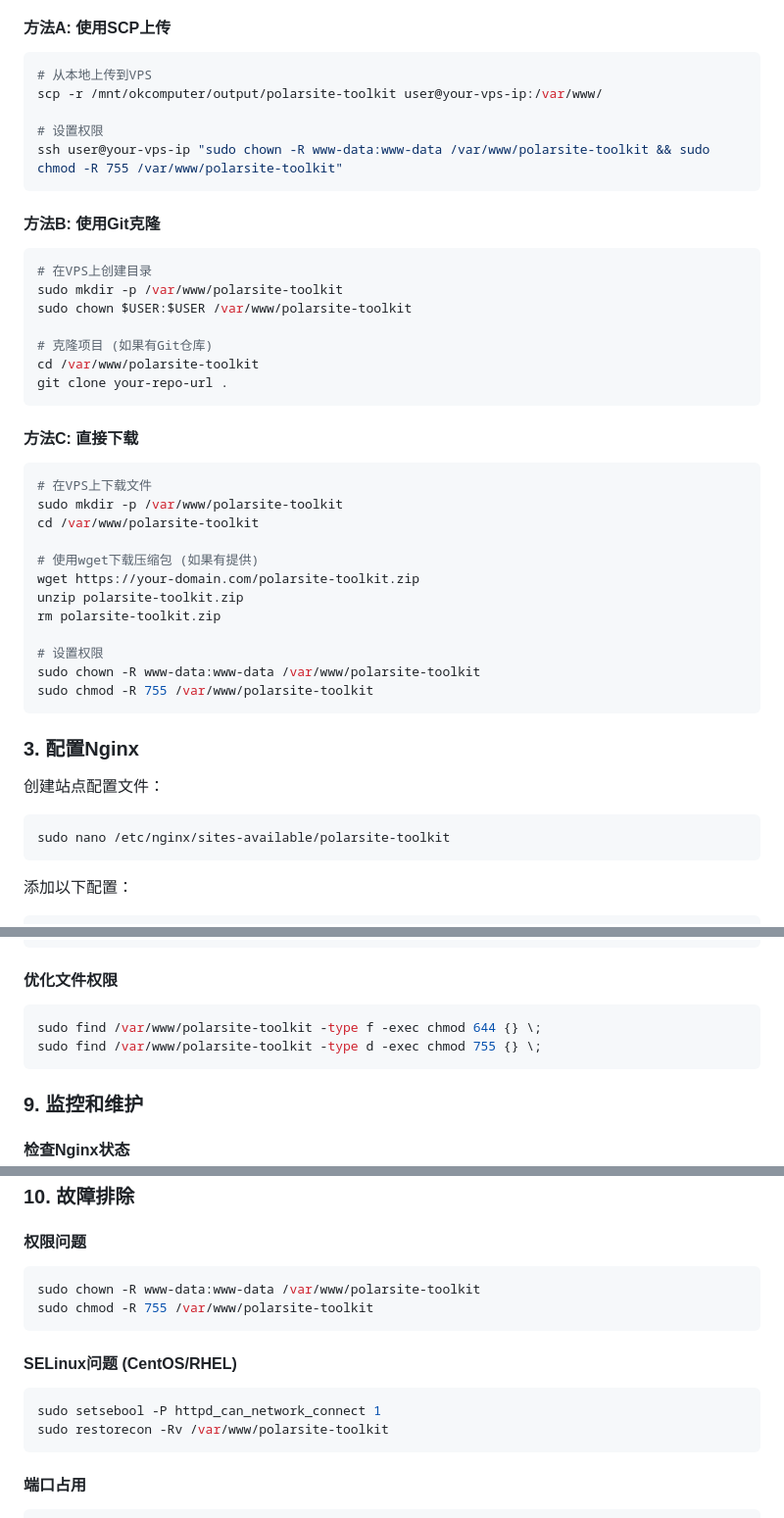
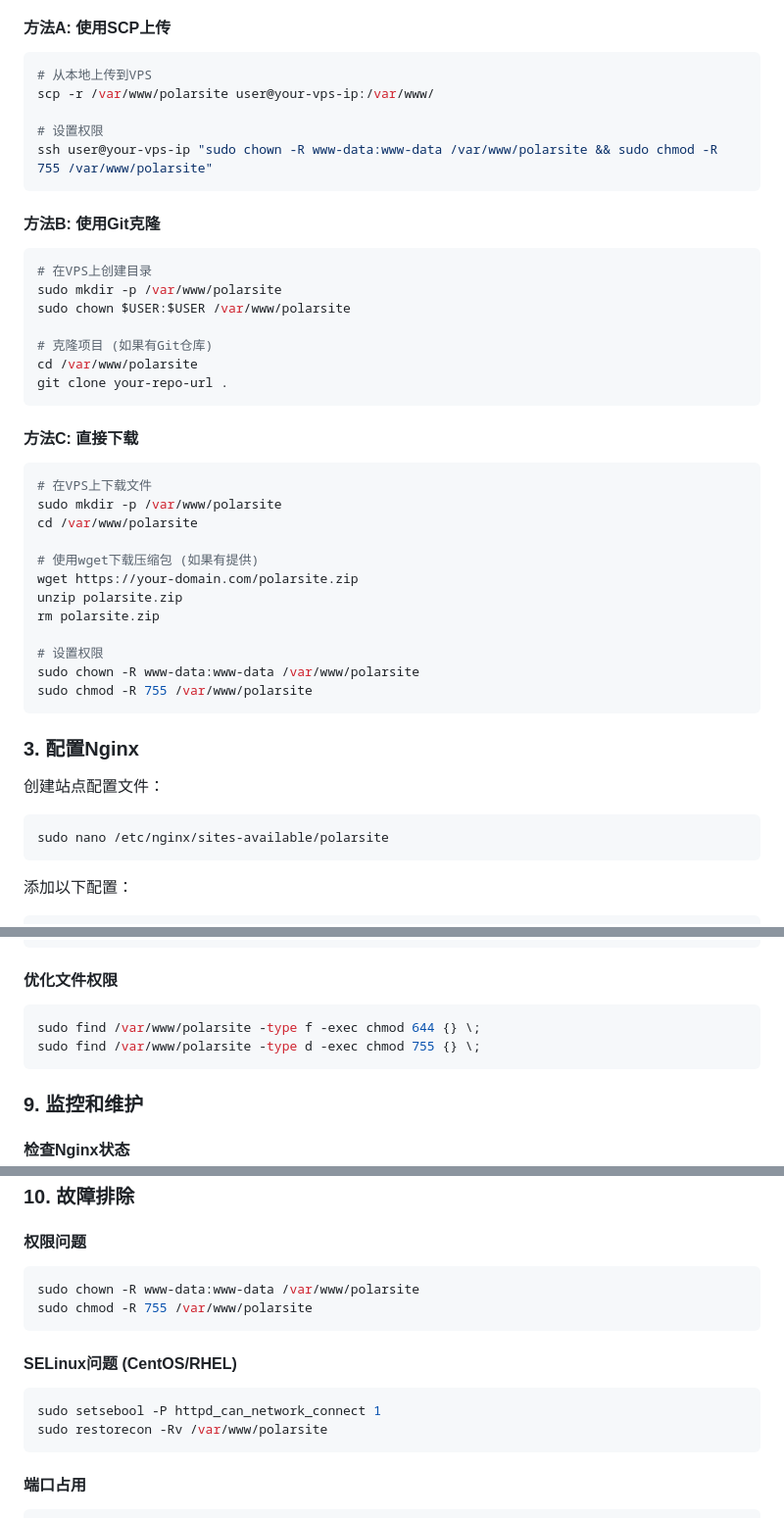
Before and after one commit to kayyoung/polarsite, a Markdown page: DEPLOY.md, 3 parts joined by grey strips. Shown at 98% size. Drawn GitHub-style.

````diff
--- a/DEPLOY.md
+++ b/DEPLOY.md
@@ -14,37 +14,37 @@
 #### 方法A: 使用SCP上传
 ```bash
 # 从本地上传到VPS
-scp -r /mnt/okcomputer/output/polarsite-toolkit user@your-vps-ip:/var/www/
+scp -r /var/www/polarsite user@your-vps-ip:/var/www/
 
 # 设置权限
-ssh user@your-vps-ip "sudo chown -R www-data:www-data /var/www/polarsite-toolkit && sudo chmod -R 755 /var/www/polarsite-toolkit"
+ssh user@your-vps-ip "sudo chown -R www-data:www-data /var/www/polarsite && sudo chmod -R 755 /var/www/polarsite"
 ```
 
 #### 方法B: 使用Git克隆
 ```bash
 # 在VPS上创建目录
-sudo mkdir -p /var/www/polarsite-toolkit
-sudo chown $USER:$USER /var/www/polarsite-toolkit
+sudo mkdir -p /var/www/polarsite
+sudo chown $USER:$USER /var/www/polarsite
 
 # 克隆项目 (如果有Git仓库)
-cd /var/www/polarsite-toolkit
+cd /var/www/polarsite
 git clone your-repo-url .
 ```
 
 #### 方法C: 直接下载
 ```bash
 # 在VPS上下载文件
-sudo mkdir -p /var/www/polarsite-toolkit
-cd /var/www/polarsite-toolkit
+sudo mkdir -p /var/www/polarsite
+cd /var/www/polarsite
 
 # 使用wget下载压缩包 (如果有提供)
-wget https://your-domain.com/polarsite-toolkit.zip
-unzip polarsite-toolkit.zip
-rm polarsite-toolkit.zip
+wget https://your-domain.com/polarsite.zip
+unzip polarsite.zip
+rm polarsite.zip
 
 # 设置权限
-sudo chown -R www-data:www-data /var/www/polarsite-toolkit
-sudo chmod -R 755 /var/www/polarsite-toolkit
+sudo chown -R www-data:www-data /var/www/polarsite
+sudo chmod -R 755 /var/www/polarsite
 ```
 
 ### 3. 配置Nginx
@@ -52,7 +52,7 @@ sudo chmod -R 755 /var/www/polarsite-toolkit
 创建站点配置文件：
 
 ```bash
-sudo nano /etc/nginx/sites-available/polarsite-toolkit
+sudo nano /etc/nginx/sites-available/polarsite
 ```
 
 添加以下配置：
@@ -183,8 +183,8 @@ brotli_types text/plain text/css application/javascript application/json image/s
 
 #### 优化文件权限
 ```bash
-sudo find /var/www/polarsite-toolkit -type f -exec chmod 644 {} \;
-sudo find /var/www/polarsite-toolkit -type d -exec chmod 755 {} \;
+sudo find /var/www/polarsite -type f -exec chmod 644 {} \;
+sudo find /var/www/polarsite -type d -exec chmod 755 {} \;
 ```
 
 ### 9. 监控和维护
@@ -210,14 +210,14 @@ sudo certbot renew --dry-run
 
 #### 权限问题
 ```bash
-sudo chown -R www-data:www-data /var/www/polarsite-toolkit
-sudo chmod -R 755 /var/www/polarsite-toolkit
+sudo chown -R www-data:www-data /var/www/polarsite
+sudo chmod -R 755 /var/www/polarsite
 ```
 
 #### SELinux问题 (CentOS/RHEL)
 ```bash
 sudo setsebool -P httpd_can_network_connect 1
-sudo restorecon -Rv /var/www/polarsite-toolkit
+sudo restorecon -Rv /var/www/polarsite
 ```
 
 #### 端口占用
````
Also changed, not shown: other parts of DEPLOY.md (+3 -3 lines).
